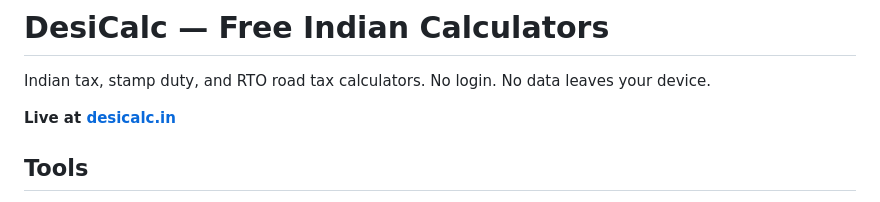
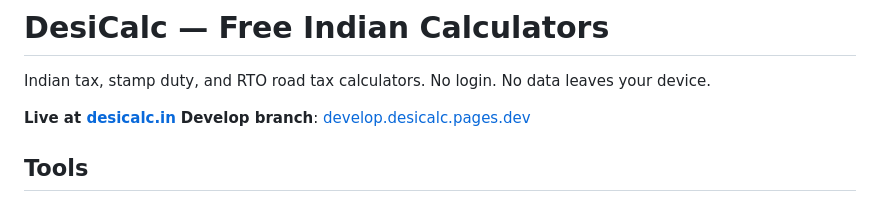
Before and after one commit to AyushmanDhar/DesiCalc, a Markdown page: README.md, the part around the change. GitHub-like rendering.

Commit message:
chore: fix develop branch URL in README

```diff
--- a/README.md
+++ b/README.md
@@ -3,6 +3,7 @@
 Indian tax, stamp duty, and RTO road tax calculators. No login. No data leaves your device.
 
 **Live at [desicalc.in](https://desicalc.in)**
+**Develop branch**: [develop.desicalc.pages.dev](https://develop.desicalc.pages.dev)
 
 ## Tools
 
```
